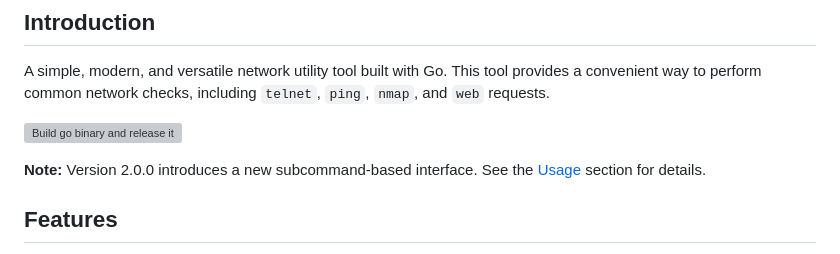
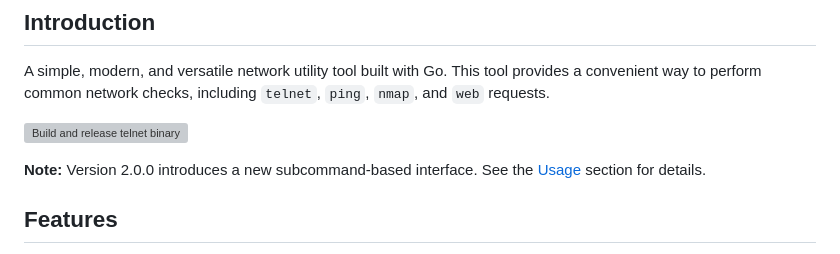
Before and after one commit to dmartsapp/shint, a Markdown page: readme.md, the part around the change. GitHub-like rendering; grey boxes are pictures that could not be loaded.

Commit message:
updated readme to correct language

```diff
--- a/readme.md
+++ b/readme.md
@@ -4,7 +4,7 @@
 
 A simple, modern, and versatile network utility tool built with Go. This tool provides a convenient way to perform common network checks, including `telnet`, `ping`, `nmap`, and `web` requests.
 
-[![Build go binary and release it](https://github.com/dmartsapp/telnet/actions/workflows/actions.yaml/badge.svg)](https://github.com/dmartsapp/telnet/actions/workflows/actions.yaml)
+[![Build and release telnet binary](https://github.com/dmartsapp/telnet/actions/workflows/actions.yaml/badge.svg)](https://github.com/dmartsapp/telnet/actions/workflows/actions.yaml)
 
 **Note:** Version 2.0.0 introduces a new subcommand-based interface. See the [Usage](#usage) section for details.
 
```
